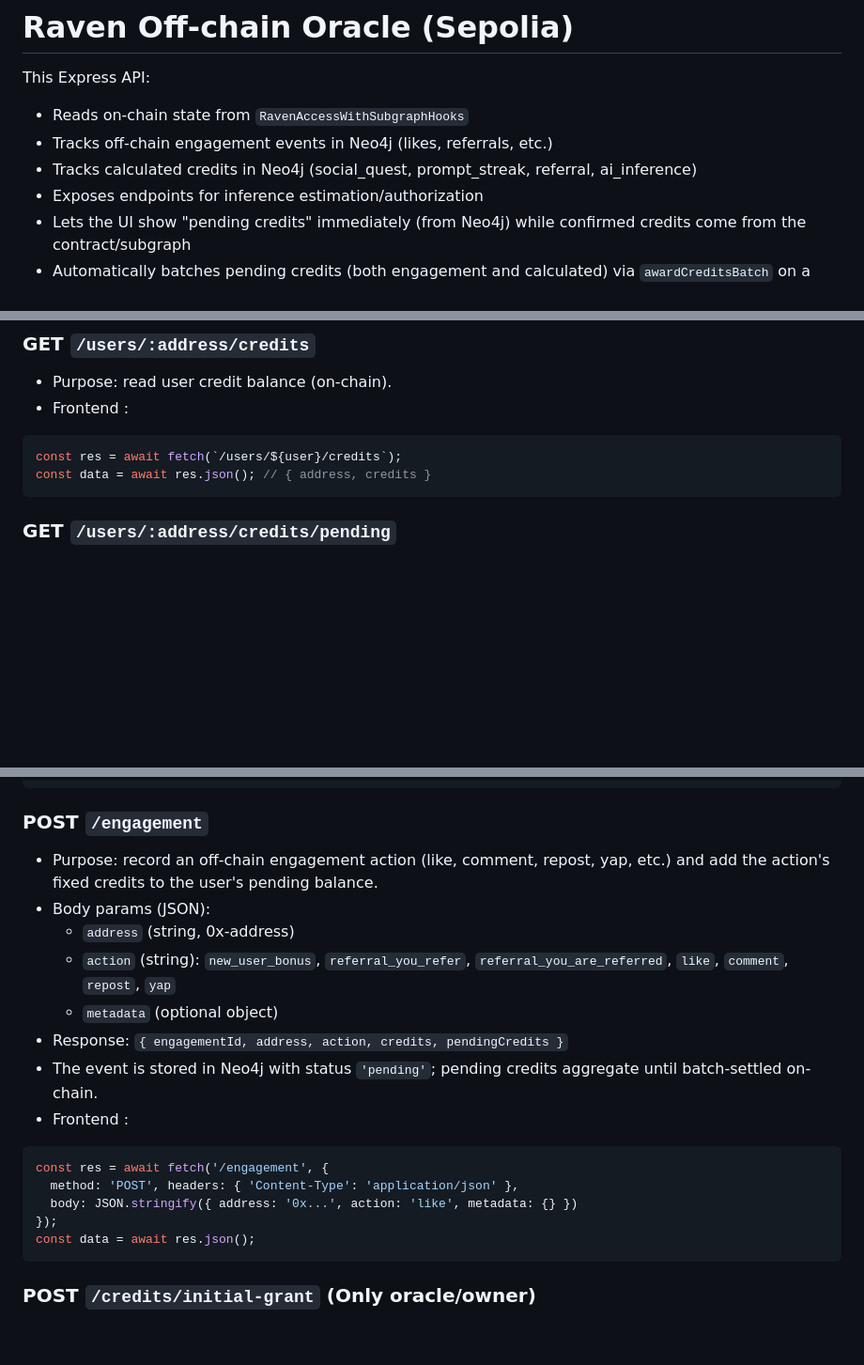
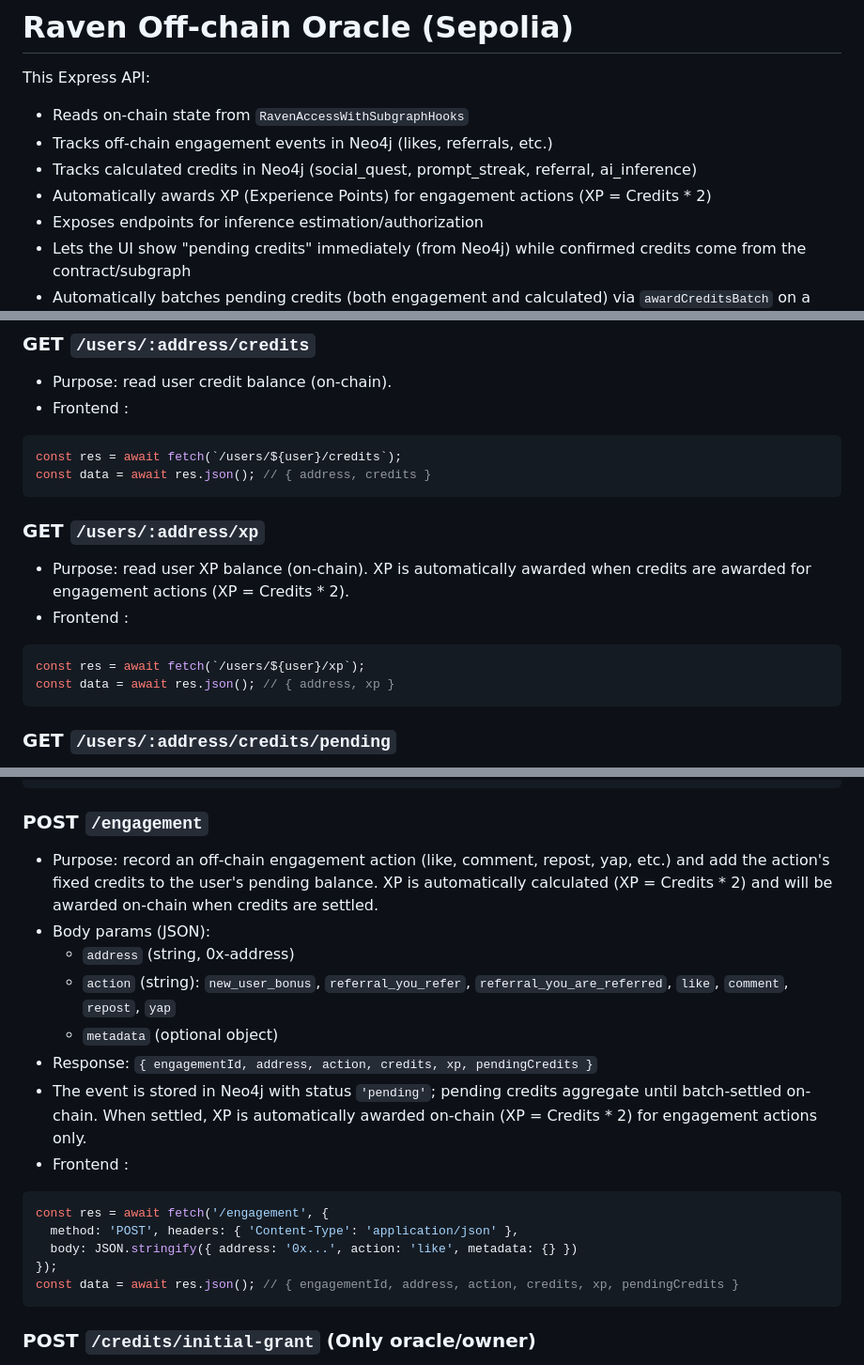
Before and after one commit to AstronAgent/agent-asva-solidity, a Markdown page: offchain-oracle/README.md, 3 parts joined by grey strips. Shown: that part at 94% size. GitHub-like rendering; blank space fills up the shorter version.

````diff
--- a/offchain-oracle/README.md
+++ b/offchain-oracle/README.md
@@ -5,6 +5,7 @@ This Express API:
 - Reads on-chain state from `RavenAccessWithSubgraphHooks`
 - Tracks off-chain engagement events in Neo4j (likes, referrals, etc.)
 - Tracks calculated credits in Neo4j (social_quest, prompt_streak, referral, ai_inference)
+- Automatically awards XP (Experience Points) for engagement actions (XP = Credits * 2)
 - Exposes endpoints for inference estimation/authorization
 - Lets the UI show "pending credits" immediately (from Neo4j) while confirmed credits come from the contract/subgraph
 - Automatically batches pending credits (both engagement and calculated) via `awardCreditsBatch` on a schedule (or manually)
@@ -57,6 +58,14 @@ const decision = await res.json();
 ```js
 const res = await fetch(`/users/${user}/credits`);
 const data = await res.json(); // { address, credits }
+```
+
+### GET `/users/:address/xp`
+- Purpose: read user XP balance (on-chain). XP is automatically awarded when credits are awarded for engagement actions (XP = Credits * 2).
+- Frontend :
+```js
+const res = await fetch(`/users/${user}/xp`);
+const data = await res.json(); // { address, xp }
 ```
 
 ### GET `/users/:address/credits/pending`
@@ -148,20 +157,20 @@ const data = await res.json(); // { address, reason, parameter, credits, totalCa
 ```
 
 ### POST `/engagement`
-- Purpose: record an off-chain engagement action (like, comment, repost, yap, etc.) and add the action's fixed credits to the user's pending balance.
+- Purpose: record an off-chain engagement action (like, comment, repost, yap, etc.) and add the action's fixed credits to the user's pending balance. XP is automatically calculated (XP = Credits * 2) and will be awarded on-chain when credits are settled.
 - Body params (JSON):
   - `address` (string, 0x-address)
   - `action` (string): `new_user_bonus`, `referral_you_refer`, `referral_you_are_referred`, `like`, `comment`, `repost`, `yap`
   - `metadata` (optional object)
-- Response: `{ engagementId, address, action, credits, pendingCredits }`
-- The event is stored in Neo4j with status `'pending'`; pending credits aggregate until batch-settled on-chain.
+- Response: `{ engagementId, address, action, credits, xp, pendingCredits }`
+- The event is stored in Neo4j with status `'pending'`; pending credits aggregate until batch-settled on-chain. When settled, XP is automatically awarded on-chain (XP = Credits * 2) for engagement actions only.
 - Frontend :
 ```js
 const res = await fetch('/engagement', {
   method: 'POST', headers: { 'Content-Type': 'application/json' },
   body: JSON.stringify({ address: '0x...', action: 'like', metadata: {} })
 });
-const data = await res.json();
+const data = await res.json(); // { engagementId, address, action, credits, xp, pendingCredits }
 ```
 
 ### POST `/credits/initial-grant`  (Only oracle/owner)
````
Also changed, not shown: other parts of offchain-oracle/README.md (+26 -1 lines).
